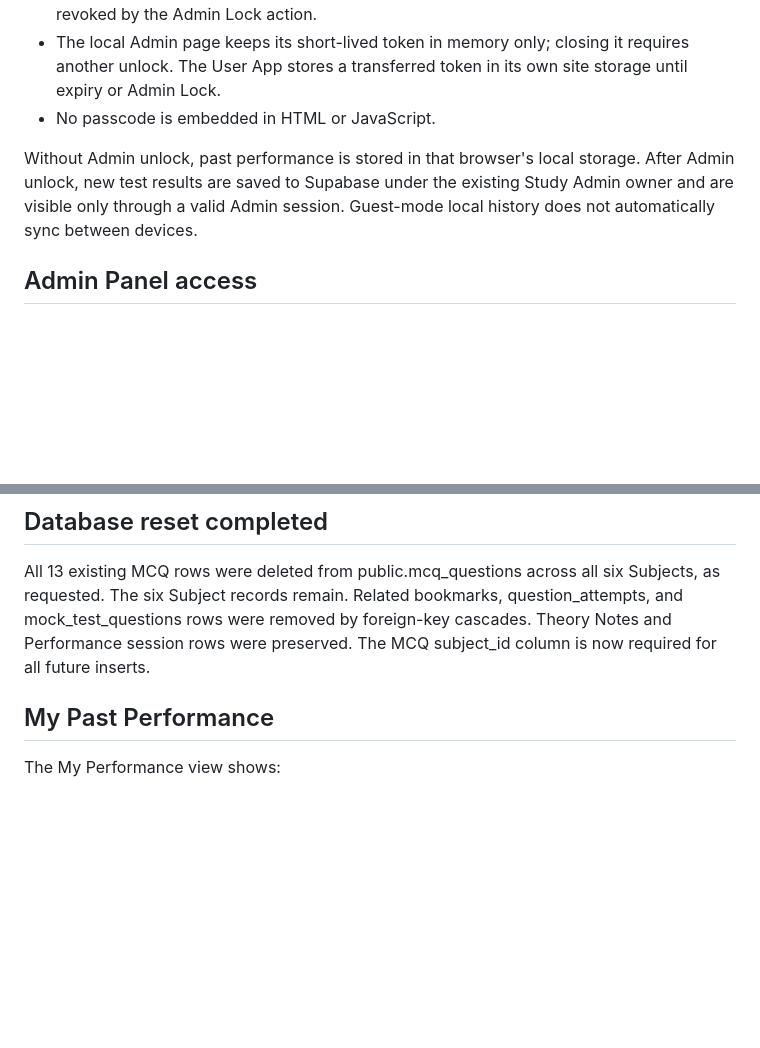
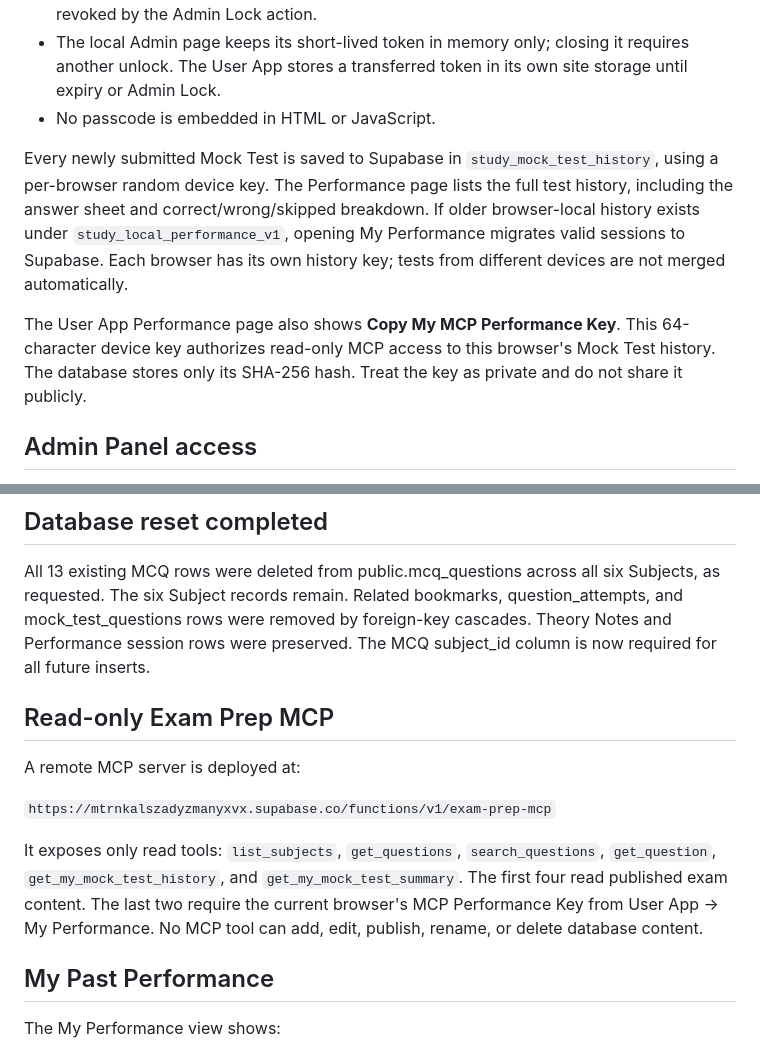
Before and after one commit to mondaljeet126580-bit/Trader-theory-questions-, a Markdown page: README.md, 2 parts joined by grey strips. GitHub-like rendering; blank space fills up the shorter version.

Commit message:
Document read-only Exam Prep MCP and cloud Mock Test history

```diff
--- a/README.md
+++ b/README.md
@@ -19,7 +19,9 @@ The main app does not require Supabase email/password sign-in.
 - The local Admin page keeps its short-lived token in memory only; closing it requires another unlock. The User App stores a transferred token in its own site storage until expiry or Admin Lock.
 - No passcode is embedded in HTML or JavaScript.
 
-Without Admin unlock, past performance is stored in that browser's local storage. After Admin unlock, new test results are saved to Supabase under the existing Study Admin owner and are visible only through a valid Admin session. Guest-mode local history does not automatically sync between devices.
+Every newly submitted Mock Test is saved to Supabase in `study_mock_test_history`, using a per-browser random device key. The Performance page lists the full test history, including the answer sheet and correct/wrong/skipped breakdown. If older browser-local history exists under `study_local_performance_v1`, opening My Performance migrates valid sessions to Supabase. Each browser has its own history key; tests from different devices are not merged automatically.
+
+The User App Performance page also shows **Copy My MCP Performance Key**. This 64-character device key authorizes read-only MCP access to this browser's Mock Test history. The database stores only its SHA-256 hash. Treat the key as private and do not share it publicly.
 
 ## Admin Panel access
 
@@ -55,6 +57,14 @@ Deletion is owner-checked on the server: only rows with the current Admin owner_
 ## Database reset completed
 
 All 13 existing MCQ rows were deleted from public.mcq_questions across all six Subjects, as requested. The six Subject records remain. Related bookmarks, question_attempts, and mock_test_questions rows were removed by foreign-key cascades. Theory Notes and Performance session rows were preserved. The MCQ subject_id column is now required for all future inserts.
+
+## Read-only Exam Prep MCP
+
+A remote MCP server is deployed at:
+
+`https://mtrnkalszadyzmanyxvx.supabase.co/functions/v1/exam-prep-mcp`
+
+It exposes only read tools: `list_subjects`, `get_questions`, `search_questions`, `get_question`, `get_my_mock_test_history`, and `get_my_mock_test_summary`. The first four read published exam content. The last two require the current browser's MCP Performance Key from User App → My Performance. No MCP tool can add, edit, publish, rename, or delete database content.
 
 ## My Past Performance
 
```
